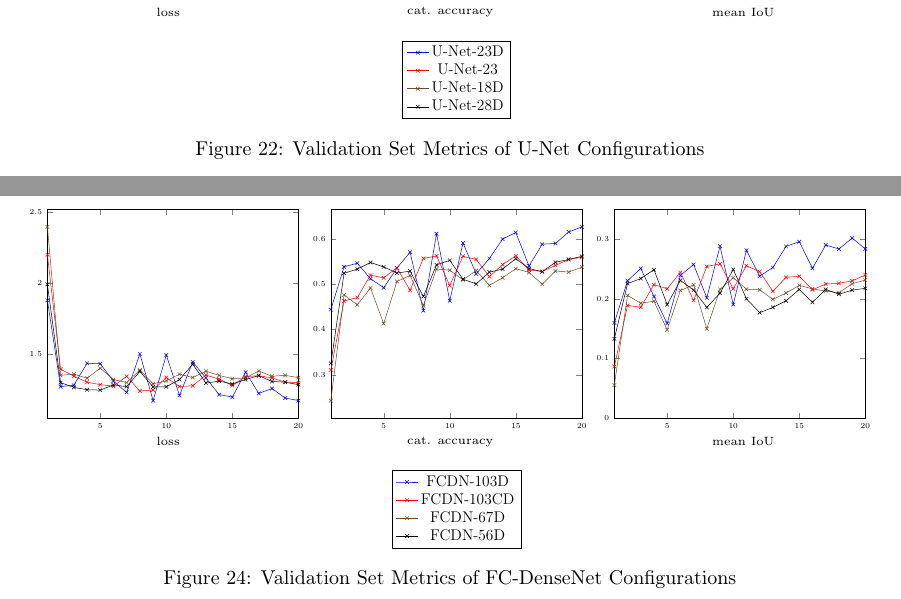
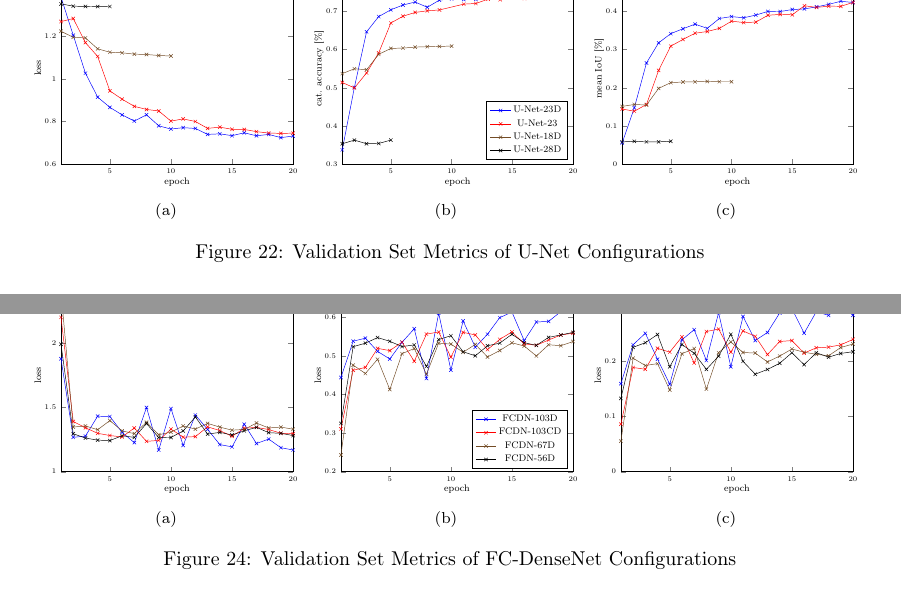
Before and after one commit to karstenkoehler/semantic-segmentation-master-thesis, a LaTeX thesis (latex/thesis.tex, which reads latex/content/tikz/densenet_metrics.tex, latex/content/tikz/unet_metrics.tex): two parts of pages 43 and 46 of 69 before the commit and two parts of pages 43 and 46 of 68 after it, joined at a grey line, cut at the place of the change. Compiled offline with pdfLaTeX.

Commit message:
latex: introduce subfigures for metrics

```diff
--- a/latex/content/tikz/densenet_metrics.tex
+++ b/latex/content/tikz/densenet_metrics.tex
@@ -1,10 +1,15 @@
-\begin{scaletikzpicturetowidth}{\textwidth}
-\begin{tikzpicture}[scale=\tikzscale]
+\begin{subfigure}{0.32\textwidth}
+\resizebox{\textwidth}{!}{\begin{tikzpicture}
     \begin{axis}[
         mark=x,
         cycle list name=mycolorlist,
         name=densenetplot1,
         xmin=1, xmax=20,
+        ymin=1.0, ymax=2.5,
+        xlabel={\scriptsize epoch},
+        ylabel={\scriptsize loss},
+        x label style={at={(axis description cs:0.5,0.05)}},
+        y label style={at={(axis description cs:0.08,0.5)}},
     ]
 
     \addplot
@@ -104,13 +109,24 @@
     };
 
     \end{axis}
+\end{tikzpicture}}
+    \caption{}
+    \label{fig:metrics_densenet_loss}
+\end{subfigure}
+\begin{subfigure}{0.32\textwidth}
+\resizebox{\textwidth}{!}{\begin{tikzpicture}
      \begin{axis}[
         mark=x,
         cycle list name=mycolorlist,
         name=densenetplot2,
         at=(densenetplot1.right of south east), anchor=left of south west,
-        legend style={at={(0.5,-0.25)},anchor=north},
+        legend style={at={(0.77,0.32)},anchor=north},
         xmin=1, xmax=20,
+        ymin=0.2, ymax=0.7,
+        xlabel={\scriptsize epoch},
+        ylabel={\scriptsize loss},
+        x label style={at={(axis description cs:0.5,0.05)}},
+        y label style={at={(axis description cs:0.08,0.5)}},
     ]
 
     \addplot
@@ -136,7 +152,7 @@
         (19, 0.6149882078170776)
         (20, 0.6262763142585754)
     };
-    \addlegendentry{FCDN-103D}
+    \addlegendentry{\scriptsize FCDN-103D}
 
     \addplot
     coordinates{
@@ -161,7 +177,7 @@
         (19, 0.5542507767677307)
         (20, 0.5590786933898926)
     };
-    \addlegendentry{FCDN-103CD}
+    \addlegendentry{\scriptsize FCDN-103CD}
 
     \addplot
     coordinates{
@@ -186,7 +202,7 @@
         (19, 0.5265495777130127)
         (20, 0.5373263955116272)
     };
-    \addlegendentry{FCDN-67D}
+    \addlegendentry{\scriptsize FCDN-67D}
 
     \addplot
     coordinates{
@@ -211,16 +227,26 @@
         (19, 0.5545112490653992)
         (20, 0.5611099600791931)
     };
-    \addlegendentry{FCDN-56D}
+    \addlegendentry{\scriptsize FCDN-56D}
 
     \end{axis}
-
+\end{tikzpicture}}
+    \caption{}
+    \label{fig:metrics_densenet_catacc}
+\end{subfigure}
+\begin{subfigure}{0.32\textwidth}
+\resizebox{\textwidth}{!}{\begin{tikzpicture}
     \begin{axis}[
         mark=x,
         cycle list name=mycolorlist,
         at=(densenetplot2.right of south east), anchor=left of south west,
         xmin=1, xmax=20,
         ymin=0, ymax=0.35,
+        ymin=0.0, ymax=0.35,
+        xlabel={\scriptsize epoch},
+        ylabel={\scriptsize loss},
+        x label style={at={(axis description cs:0.5,0.05)}},
+        y label style={at={(axis description cs:0.08,0.5)}},
     ]
 
     \addplot
@@ -320,9 +346,7 @@
     };
 
     \end{axis}
-
-    \node[align=center] at (3.3, -0.65) {\tiny loss};
-    \node[align=center] at (11, -0.65) {\tiny cat. accuracy};
-    \node[align=center] at (19, -0.65) {\tiny mean IoU};
-\end{tikzpicture}
-\end{scaletikzpicturetowidth}
+\end{tikzpicture}}
+    \caption{}
+    \label{fig:metrics_densenet_iou}
+\end{subfigure}
--- a/latex/content/tikz/unet_metrics.tex
+++ b/latex/content/tikz/unet_metrics.tex
@@ -1,10 +1,15 @@
-\begin{scaletikzpicturetowidth}{\textwidth}
-\begin{tikzpicture}[scale=\tikzscale]
+\begin{subfigure}{0.32\textwidth}
+\resizebox{\textwidth}{!}{\begin{tikzpicture}
     \begin{axis}[
         mark=x,
         cycle list name=mycolorlist,
         name=unetplot1,
         xmin=1, xmax=20,
+        ymin=0.6, ymax=1.5,
+        xlabel={\scriptsize epoch},
+        ylabel={\scriptsize loss},
+        x label style={at={(axis description cs:0.5,0.05)}},
+        y label style={at={(axis description cs:0.08,0.5)}},
     ]
 
     \addplot
@@ -79,13 +84,24 @@
     };
 
     \end{axis}
+\end{tikzpicture}}
+    \caption{}
+    \label{fig:metrics_unet_loss}
+\end{subfigure}
+\begin{subfigure}{0.32\textwidth}
+\resizebox{\textwidth}{!}{\begin{tikzpicture}
      \begin{axis}[
         mark=x,
         cycle list name=mycolorlist,
         name=unetplot2,
         at=(unetplot1.right of south east), anchor=left of south west,
-        legend style={at={(0.5,-0.25)},anchor=north},
+        legend style={at={(0.80,0.33)},anchor=north},
         xmin=1, xmax=20,
+        ymin=0.3, ymax=0.8,
+        xlabel={\scriptsize epoch},
+        ylabel={\scriptsize cat. accuracy [$\%$]},
+        x label style={at={(axis description cs:0.5,0.05)}},
+        y label style={at={(axis description cs:0.08,0.5)}},
     ]
 
     \addplot
@@ -111,7 +127,7 @@
         (19, 0.7461361289024353)
         (20, 0.744171679019928)
     };
-    \addlegendentry{U-Net-23D}
+    \addlegendentry{\scriptsize U-Net-23D}
 
     \addplot
     coordinates{
@@ -136,7 +152,7 @@
         (19, 0.7386317253112793)
         (20, 0.7358725666999817)
     };
-    \addlegendentry{U-Net-23}
+    \addlegendentry{\scriptsize U-Net-23}
 
     \addplot
     coordinates{
@@ -151,7 +167,7 @@
         (9, 0.6079839468002319)
         (10, 0.6088585257530212)
     };
-    \addlegendentry{U-Net-18D}
+    \addlegendentry{\scriptsize U-Net-18D}
 
     \addplot
     coordinates{
@@ -161,15 +177,25 @@
         (4, 0.3549674451351166)
         (5, 0.3638293445110321)
     };
-    \addlegendentry{U-Net-28D}
+    \addlegendentry{\scriptsize U-Net-28D}
 
     \end{axis}
-
+\end{tikzpicture}}
+    \caption{}
+    \label{fig:metrics_unet_catacc}
+\end{subfigure}
+\begin{subfigure}{0.32\textwidth}
+\resizebox{\textwidth}{!}{\begin{tikzpicture}
     \begin{axis}[
         mark=x,
         cycle list name=mycolorlist,
         at=(unetplot2.right of south east), anchor=left of south west,
         xmin=1, xmax=20,
+        ymin=0.0, ymax=0.5,
+        xlabel={\scriptsize epoch},
+        ylabel={\scriptsize mean IoU [$\%$]},
+        x label style={at={(axis description cs:0.5,0.05)}},
+        y label style={at={(axis description cs:0.08,0.5)}},
     ]
 
     \addplot
@@ -244,9 +270,7 @@
     };
 
     \end{axis}
-
-    \node[align=center] at (3.3, -0.65) {\tiny loss};
-    \node[align=center] at (11, -0.65) {\tiny cat. accuracy};
-    \node[align=center] at (19, -0.65) {\tiny mean IoU};
-\end{tikzpicture}
-\end{scaletikzpicturetowidth}
+\end{tikzpicture}}
+    \caption{}
+    \label{fig:metrics_unet_iou}
+\end{subfigure}
```
Also changed, not shown: latex/content/tikz/wnet_metrics.tex (+10 -9 lines).
